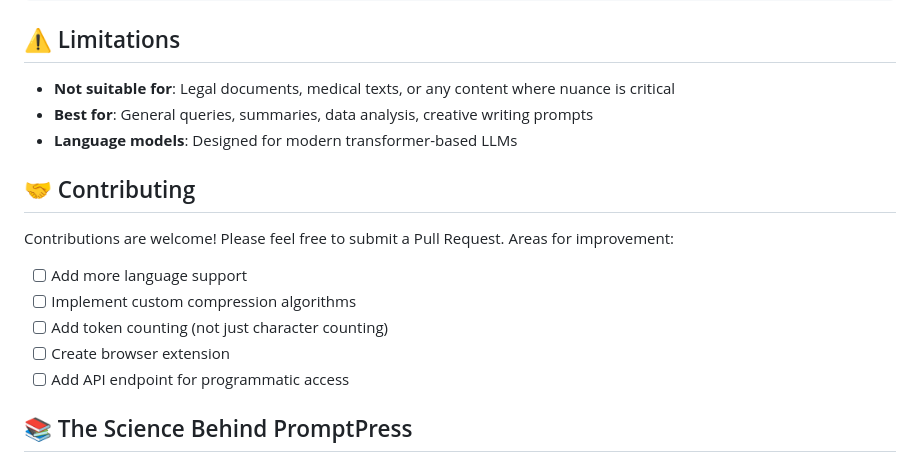
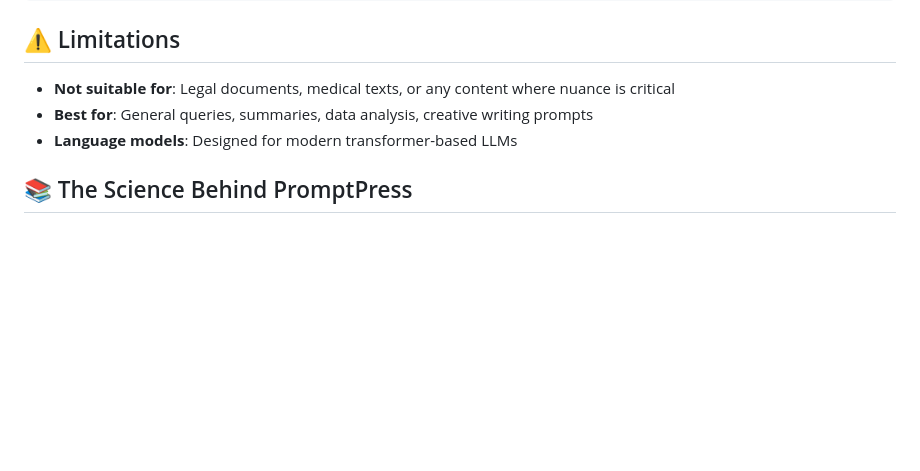
Before and after one commit to Emlembow/promptpress, a Markdown page: README.md, the part around the change. Rendered like a GitHub page; blank space fills up the shorter version.

Commit message:
Remove Contributing section from README

```diff
--- a/README.md
+++ b/README.md
@@ -146,16 +146,6 @@ Do not paraphrase or add anything to the text.
 - **Best for**: General queries, summaries, data analysis, creative writing prompts
 - **Language models**: Designed for modern transformer-based LLMs
 
-## 🤝 Contributing
-
-Contributions are welcome! Please feel free to submit a Pull Request. Areas for improvement:
-
-- [ ] Add more language support
-- [ ] Implement custom compression algorithms
-- [ ] Add token counting (not just character counting)
-- [ ] Create browser extension
-- [ ] Add API endpoint for programmatic access
-
 ## 📚 The Science Behind PromptPress
 
 ### Information Theory Perspective
```
